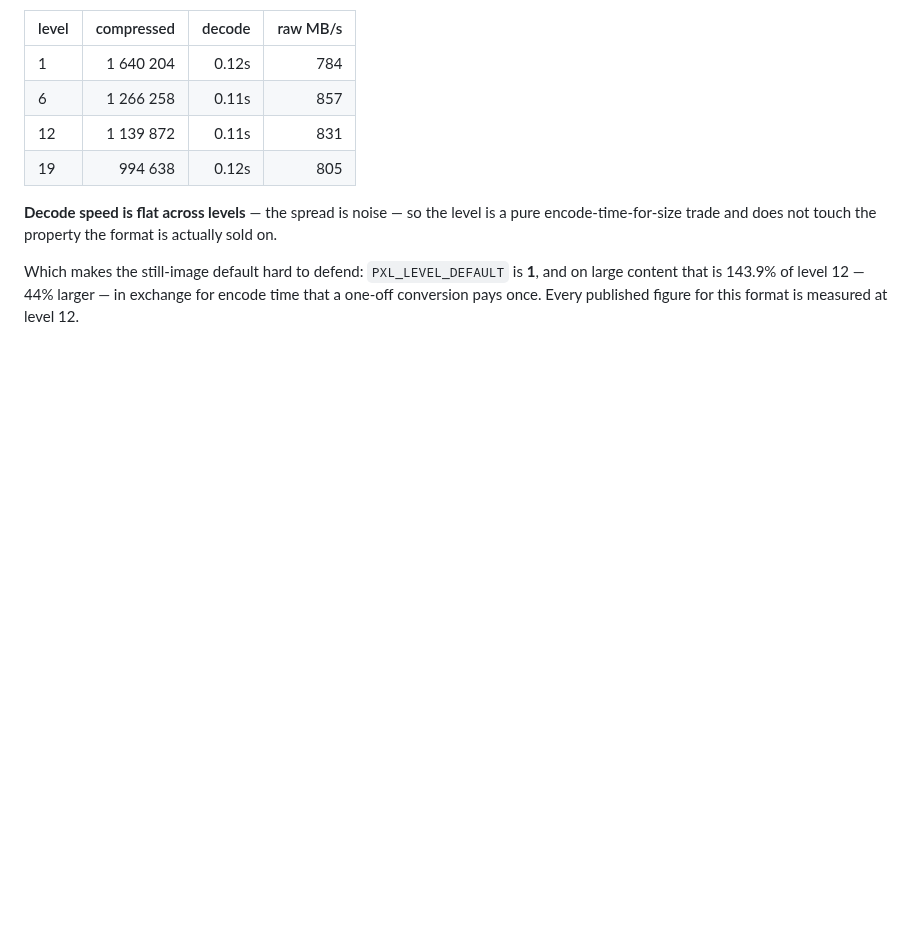
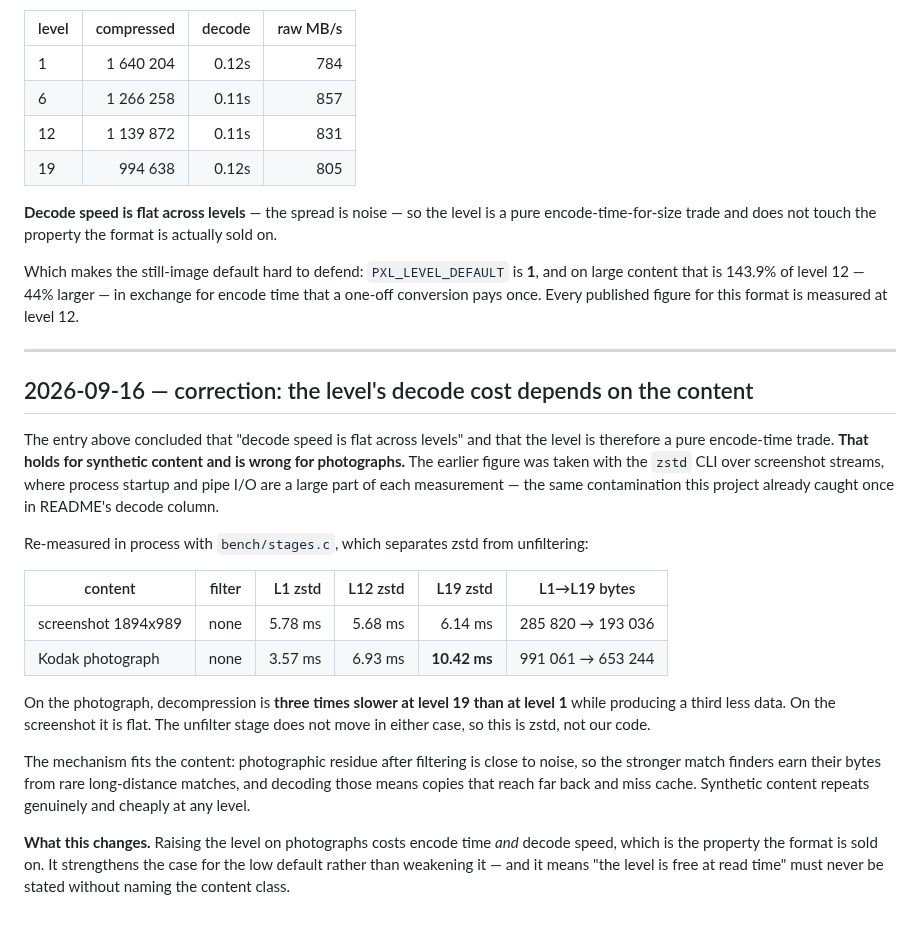
Before and after one commit to LicaRedMoth/PNG-XL, a Markdown page: docs/BENCHMARKS.md, the part around the change. Rendered like a GitHub page; blank space fills up the shorter version.

```diff
--- a/docs/BENCHMARKS.md
+++ b/docs/BENCHMARKS.md
@@ -1382,3 +1382,36 @@ Which makes the still-image default hard to defend: `PXL_LEVEL_DEFAULT` is **1**
 and on large content that is 143.9% of level 12 — 44% larger — in exchange for
 encode time that a one-off conversion pays once. Every published figure for this
 format is measured at level 12.
+
+---
+
+## 2026-09-16 — correction: the level's decode cost depends on the content
+
+The entry above concluded that "decode speed is flat across levels" and that the
+level is therefore a pure encode-time trade. **That holds for synthetic content
+and is wrong for photographs.** The earlier figure was taken with the `zstd` CLI
+over screenshot streams, where process startup and pipe I/O are a large part of
+each measurement — the same contamination this project already caught once in
+README's decode column.
+
+Re-measured in process with `bench/stages.c`, which separates zstd from
+unfiltering:
+
+| content | filter | L1 zstd | L12 zstd | L19 zstd | L1→L19 bytes |
+|---|---|---:|---:|---:|---|
+| screenshot 1894x989 | none | 5.78 ms | 5.68 ms | 6.14 ms | 285 820 → 193 036 |
+| Kodak photograph | none | 3.57 ms | 6.93 ms | **10.42 ms** | 991 061 → 653 244 |
+
+On the photograph, decompression is **three times slower at level 19 than at
+level 1** while producing a third less data. On the screenshot it is flat. The
+unfilter stage does not move in either case, so this is zstd, not our code.
+
+The mechanism fits the content: photographic residue after filtering is close to
+noise, so the stronger match finders earn their bytes from rare long-distance
+matches, and decoding those means copies that reach far back and miss cache.
+Synthetic content repeats genuinely and cheaply at any level.
+
+**What this changes.** Raising the level on photographs costs encode time *and*
+decode speed, which is the property the format is sold on. It strengthens the
+case for the low default rather than weakening it — and it means "the level is
+free at read time" must never be stated without naming the content class.
```
Also changed, not shown: docs/RESEARCH.md (+46 -7 lines), docs/img/decode_levels.png (added), docs/img/formats_photographic.png (added), docs/img/formats_synthetic.png (added), docs/img/levels.png (added), 10 other files.
